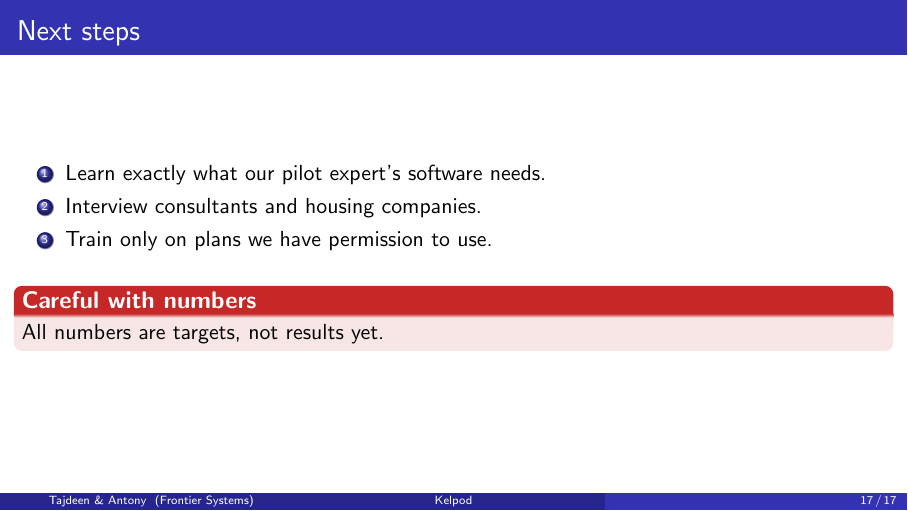
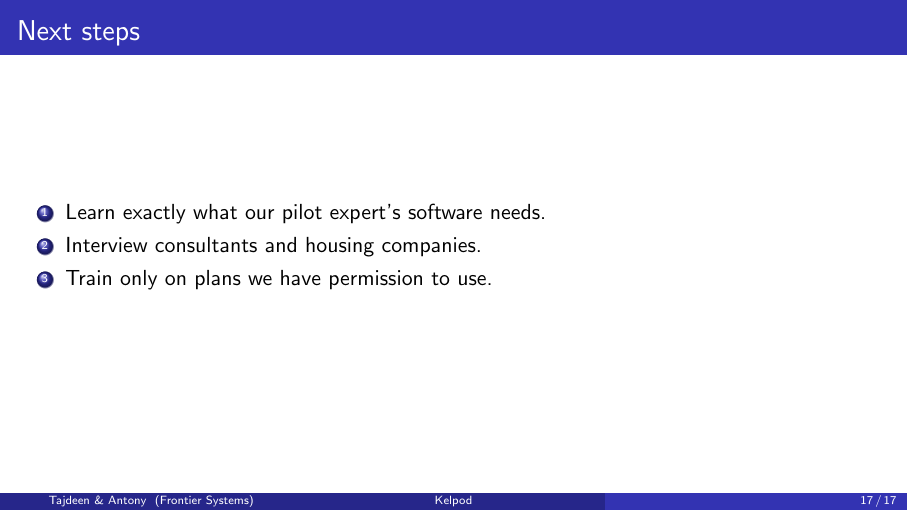
Before and after one commit to kevnantony/kelpod, LaTeX slides (presentation/main.tex): page 79 of 79 before the commit and page 78 of 78 after it. Compiled offline with pdfLaTeX.

Commit message:
docs(presentation): remove the "Careful with numbers" block from next steps
Co-Authored-By: Claude Opus 5.5 <noreply@anthropic.com>

```diff
--- a/presentation/main.tex
+++ b/presentation/main.tex
@@ -412,10 +412,6 @@
     \item<3-> Interview consultants and housing companies.
     \item<4-> Train only on plans we have permission to use.
   \end{enumerate}
-  \vspace{0.6em}
-  \uncover<5->{\begin{alertblock}{Careful with numbers}
-    All numbers are targets, not results yet.
-  \end{alertblock}}
   \note{What's next?
   [click] First, we sit down with our pilot expert and learn exactly what their software needs.
   [click] We interview consultants and housing companies.
```
Also changed, not shown: presentation/speaker-notes.md (+1 -3 lines), presentation/pdf/kelpod-handout.pdf, presentation/pdf/kelpod-notes.pdf, presentation/pdf/kelpod-slides.pdf, presentation/main.tex (3 more changed lines).
